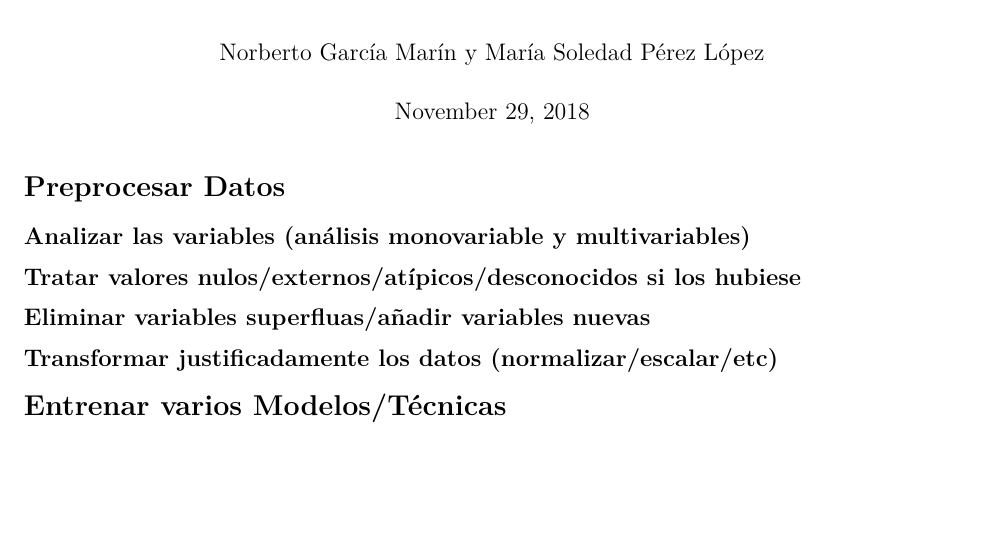
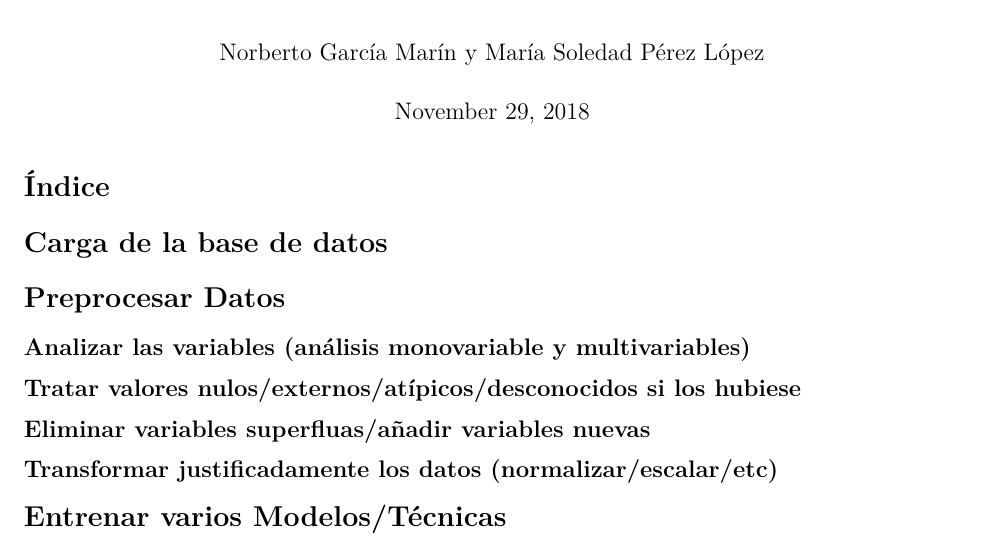
Before and after one commit to norbr9/proyectoAC, an R Markdown document (Entregable1.Rmd): part of the page, cut so that both start at the same text, the shorter picture padded with empty space. Rendered offline with R 4.5, knitr and Pandoc, then LaTeX, with nearby package versions; some code elsewhere in the file could not run offline.

Commit message:
Update Entregable1.Rmd

````diff
--- a/Entregable1.Rmd
+++ b/Entregable1.Rmd
@@ -5,13 +5,14 @@ date: "November 29, 2018"
 output: pdf_document
 ---
 
-
+# Índice
 
 
 ```{r setup, include=FALSE}
 knitr::opts_chunk$set(echo = TRUE)
 ```
 
+# Carga de la base de datos
 
 ```{r setup, include=FALSE}
 
````
